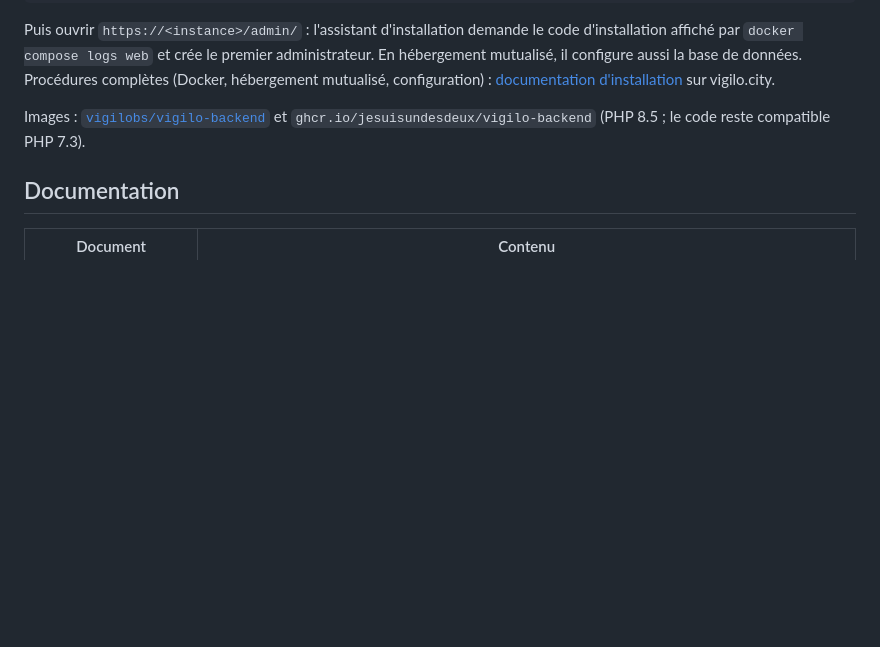
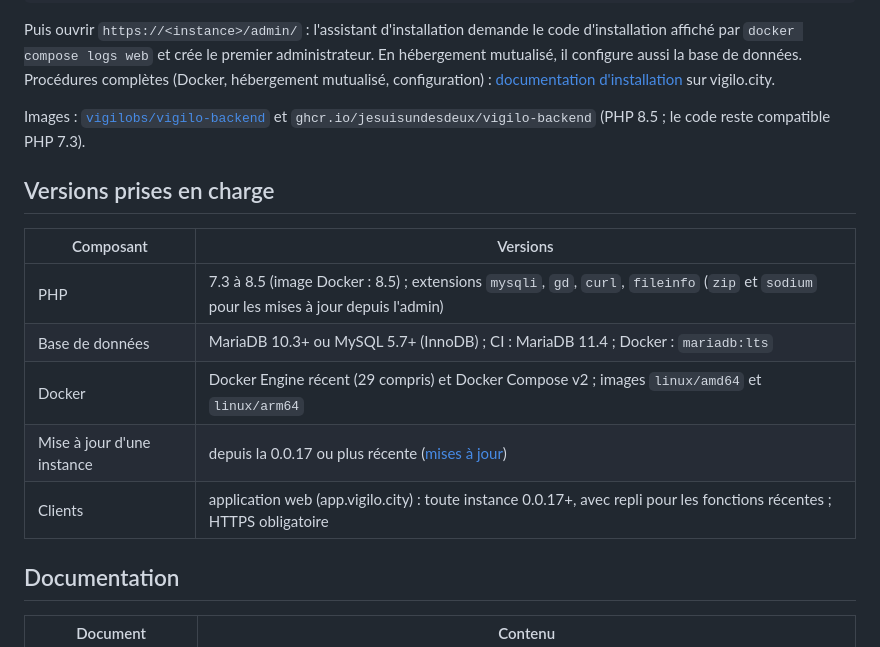
Before and after one commit to jesuisundesdeux/vigilo-backend, a Markdown page: README.md, the part around the change. Rendered like a GitHub page; blank space fills up the shorter version.

Commit message:
Documentation : versions prises en charge (PHP, base de données, Docker, mises à jour, clients) (#367)
Claude-Session: https://claude.ai/code/session_01RFTNbofEzeC9QPUMQWvysu

Co-authored-by: Claude <noreply@anthropic.com>

```diff
--- a/README.md
+++ b/README.md
@@ -28,6 +28,16 @@ Procédures complètes (Docker, hébergement mutualisé, configuration) : [docum
 Images : [`vigilobs/vigilo-backend`](https://hub.docker.com/r/vigilobs/vigilo-backend) et
 `ghcr.io/jesuisundesdeux/vigilo-backend` (PHP 8.5 ; le code reste compatible PHP 7.3).
 
+## Versions prises en charge
+
+| Composant | Versions |
+|---|---|
+| PHP | 7.3 à 8.5 (image Docker : 8.5) ; extensions `mysqli`, `gd`, `curl`, `fileinfo` (`zip` et `sodium` pour les mises à jour depuis l'admin) |
+| Base de données | MariaDB 10.3+ ou MySQL 5.7+ (InnoDB) ; CI : MariaDB 11.4 ; Docker : `mariadb:lts` |
+| Docker | Docker Engine récent (29 compris) et Docker Compose v2 ; images `linux/amd64` et `linux/arm64` |
+| Mise à jour d'une instance | depuis la 0.0.17 ou plus récente ([mises à jour](doc/UPGRADE.md)) |
+| Clients | application web (app.vigilo.city) : toute instance 0.0.17+, avec repli pour les fonctions récentes ; HTTPS obligatoire |
+
 ## Documentation
 
 | Document | Contenu |
```
Also changed, not shown: doc/ARCHITECTURE.md (+2 -1 lines).
